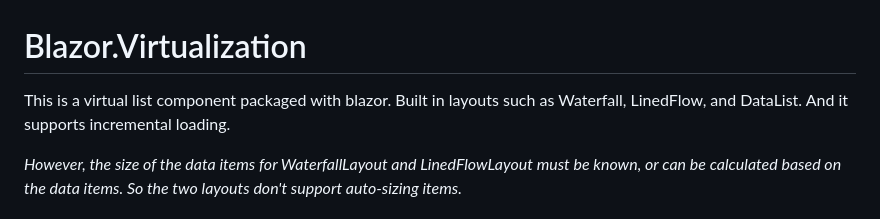
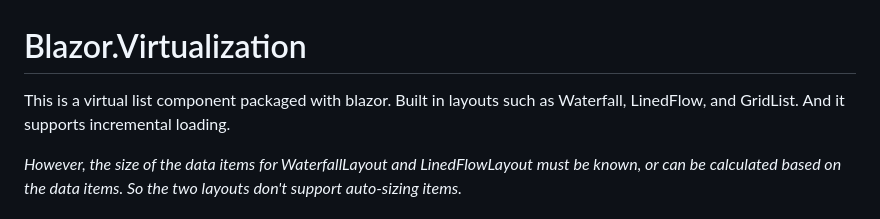
Before and after one commit to dblleaf/blazor-virtualization, a Markdown page: README.md, the part around the change. GitHub-like rendering.

Commit message:
Correct an error in the README.md

```diff
--- a/README.md
+++ b/README.md
@@ -1,6 +1,6 @@
 # Blazor.Virtualization
 
-This is a virtual list component packaged with blazor. Built in layouts such as Waterfall, LinedFlow, and DataList. And it supports incremental loading.
+This is a virtual list component packaged with blazor. Built in layouts such as Waterfall, LinedFlow, and GridList. And it supports incremental loading.
 
 *However, the size of the data items for WaterfallLayout and LinedFlowLayout must be known, or can be calculated based on the data items. So the two layouts don't support auto-sizing items.*
 
```
